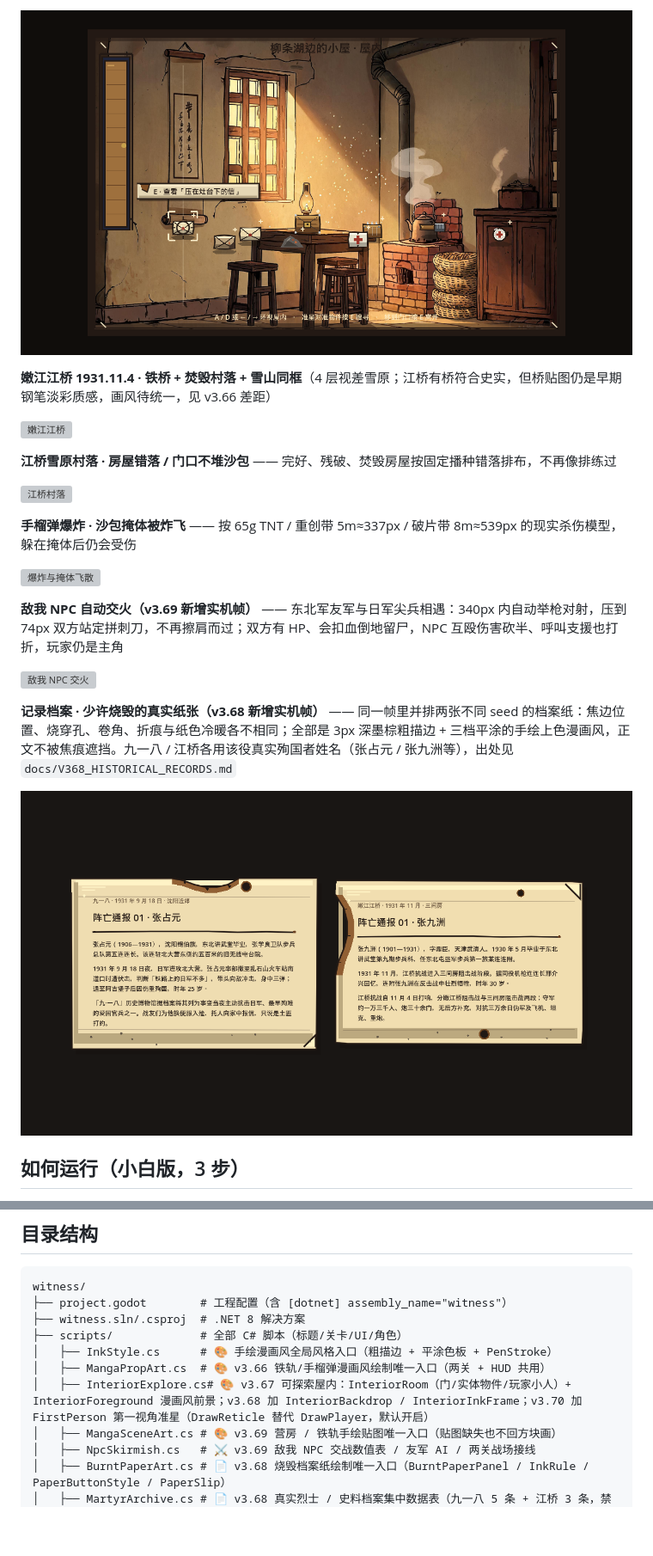
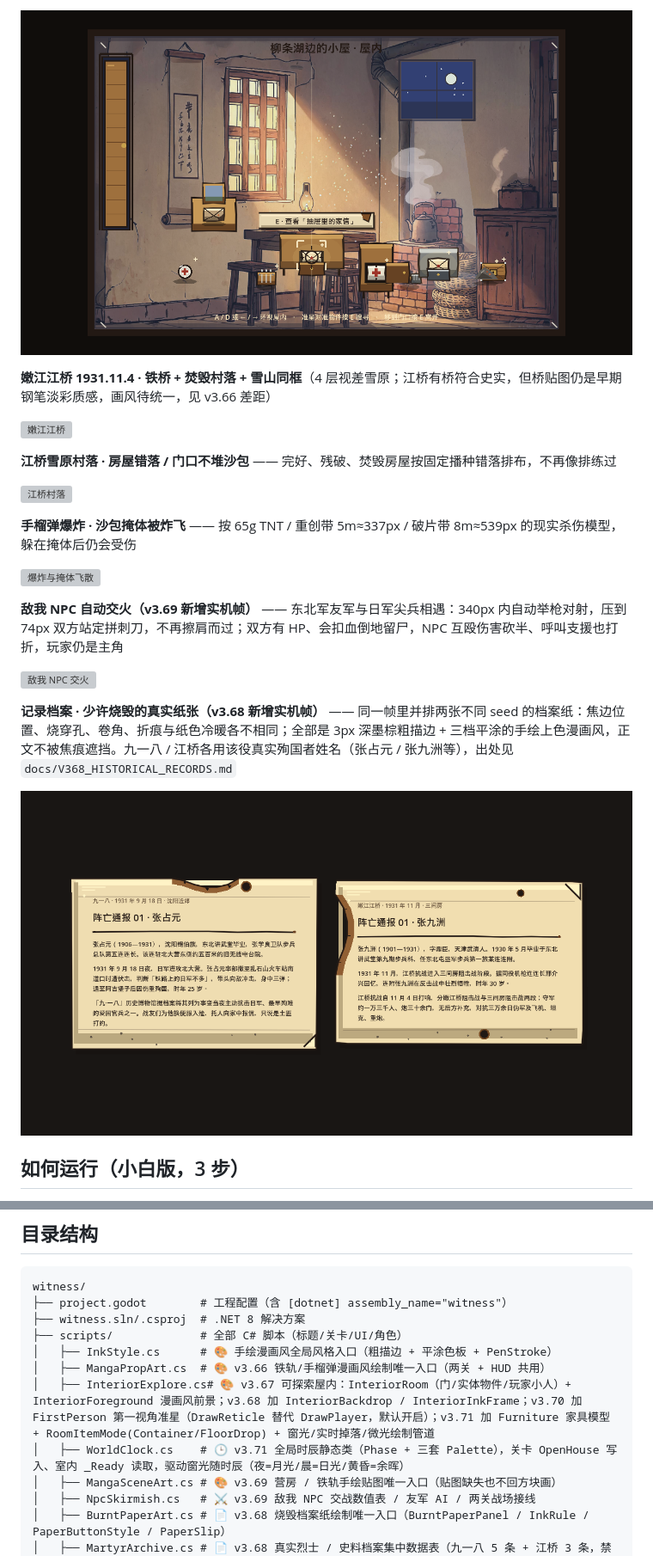
Before and after one commit to nakamura85/witness, a Markdown page: README.md, 2 parts joined by grey strips. Shown at 86% size. Rendered like a GitHub page; pictures changed too: docs/screenshots/n918_07_interior_explore.png; blank space fills up the shorter version; grey boxes are pictures that could not be loaded.

```diff
--- a/README.md
+++ b/README.md
@@ -358,5 +387,5 @@
 
-![住家室内可探索](docs/screenshots/n918_07_interior_explore.png?v=3.70)
+![住家室内可探索](docs/screenshots/n918_07_interior_explore.png?v=3.71)
 
 **嫩江江桥 1931.11.4 · 铁桥 + 焚毁村落 + 雪山同框**（4 层视差雪原；江桥有桥符合史实，但桥贴图仍是早期钢笔淡彩质感，画风待统一，见 v3.66 差距）
 
@@ -376,7 +405,7 @@
 
 **记录档案 · 少许烧毁的真实纸张（v3.68 新增实机帧）** —— 同一帧里并排两张不同 seed 的档案纸：焦边位置、烧穿孔、卷角、折痕与纸色冷暖各不相同；全部是 3px 深墨棕粗描边 + 三档平涂的手绘上色漫画风，正文不被焦痕遮挡。九一八 / 江桥各用该役真实殉国者姓名（张占元 / 张九洲等），出处见 `docs/V368_HISTORICAL_RECORDS.md`
 
-![烧毁档案纸](docs/screenshots/paper_archive.png?v=3.70)
+![烧毁档案纸](docs/screenshots/paper_archive.png?v=3.71)
 
 ## 如何运行（小白版，3 步）
 
@@ -426,7 +455,8 @@ witness/
 ├── scripts/             # 全部 C# 脚本（标题/关卡/UI/角色）
 │   ├── InkStyle.cs      # 🎨 手绘漫画风全局风格入口（粗描边 + 平涂色板 + PenStroke）
 │   ├── MangaPropArt.cs  # 🎨 v3.66 铁轨/手榴弹漫画风绘制唯一入口（两关 + HUD 共用）
-│   ├── InteriorExplore.cs# 🎨 v3.67 可探索屋内：InteriorRoom（门/实体物件/玩家小人）+ InteriorForeground 漫画风前景；v3.68 加 InteriorBackdrop / InteriorInkFrame；v3.70 加 FirstPerson 第一视角准星（DrawReticle 替代 DrawPlayer，默认开启）
+│   ├── InteriorExplore.cs# 🎨 v3.67 可探索屋内：InteriorRoom（门/实体物件/玩家小人）+ InteriorForeground 漫画风前景；v3.68 加 InteriorBackdrop / InteriorInkFrame；v3.70 加 FirstPerson 第一视角准星（DrawReticle 替代 DrawPlayer，默认开启）；v3.71 加 Furniture 家具模型 + RoomItemMode(Container/FloorDrop) + 窗光/实时掉落/微光绘制管道
+│   ├── WorldClock.cs    # 🕒 v3.71 全局时辰静态类（Phase + 三套 Palette），关卡 OpenHouse 写入、室内 _Ready 读取，驱动窗光随时辰（夜=月光/晨=日光/黄昏=余晖）
 │   ├── MangaSceneArt.cs # 🎨 v3.69 营房 / 铁轨手绘贴图唯一入口（贴图缺失也不回方块画）
 │   ├── NpcSkirmish.cs   # ⚔️ v3.69 敌我 NPC 交战数值表 / 友军 AI / 两关战场接线
 │   ├── BurntPaperArt.cs # 📄 v3.68 烧毁档案纸绘制唯一入口（BurntPaperPanel / InkRule / PaperButtonStyle / PaperSlip）
```
Also changed, not shown: other parts of README.md (+45 -16 lines), docs/V371_INTERIOR_LAYOUT.md (added, +130 -0 lines), docs/screenshots/n918_05_interior.png, 5 other files.
